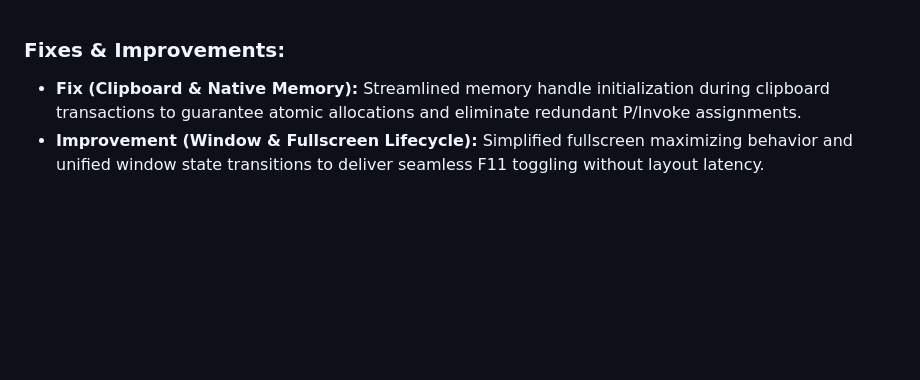
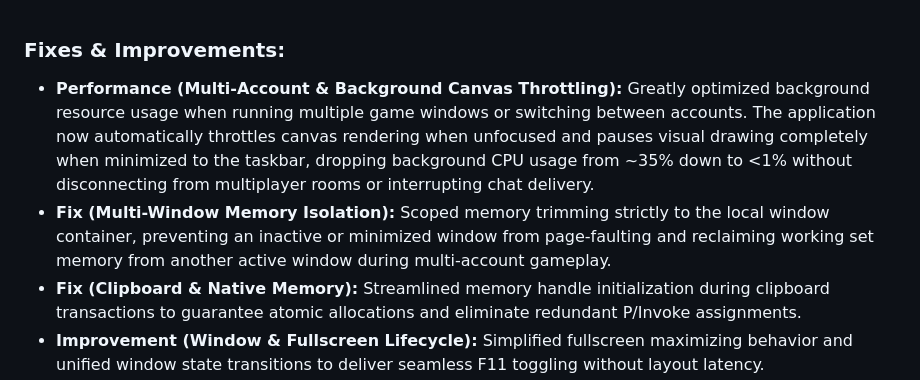
Before and after one commit to Izumii99/BC-Desktop, a Markdown page: RELEASE_NOTES.md, the part around the change. Drawn GitHub-style; blank space fills up the shorter version.

Commit message:
docs(release): document multi-account canvas throttling and memory isolation in release notes

```diff
--- a/RELEASE_NOTES.md
+++ b/RELEASE_NOTES.md
@@ -1,5 +1,7 @@
 ### Fixes & Improvements:
 
+- **Performance (Multi-Account & Background Canvas Throttling):** Greatly optimized background resource usage when running multiple game windows or switching between accounts. The application now automatically throttles canvas rendering when unfocused and pauses visual drawing completely when minimized to the taskbar, dropping background CPU usage from ~35% down to <1% without disconnecting from multiplayer rooms or interrupting chat delivery.
+- **Fix (Multi-Window Memory Isolation):** Scoped memory trimming strictly to the local window container, preventing an inactive or minimized window from page-faulting and reclaiming working set memory from another active window during multi-account gameplay.
 - **Fix (Clipboard & Native Memory):** Streamlined memory handle initialization during clipboard transactions to guarantee atomic allocations and eliminate redundant P/Invoke assignments.
 - **Improvement (Window & Fullscreen Lifecycle):** Simplified fullscreen maximizing behavior and unified window state transitions to deliver seamless F11 toggling without layout latency.
 - **Performance (P/Invoke Equality & Static Analysis):** Implemented strongly-typed equality semantics across all Win32 interop structures (`MINMAXINFO`, `MONITORINFO`, `FLASHWINFO`, `POINT`, `WINDOWPOS`, `RECT`) and tuned static analysis profiles to eliminate client-side false positives.
```
